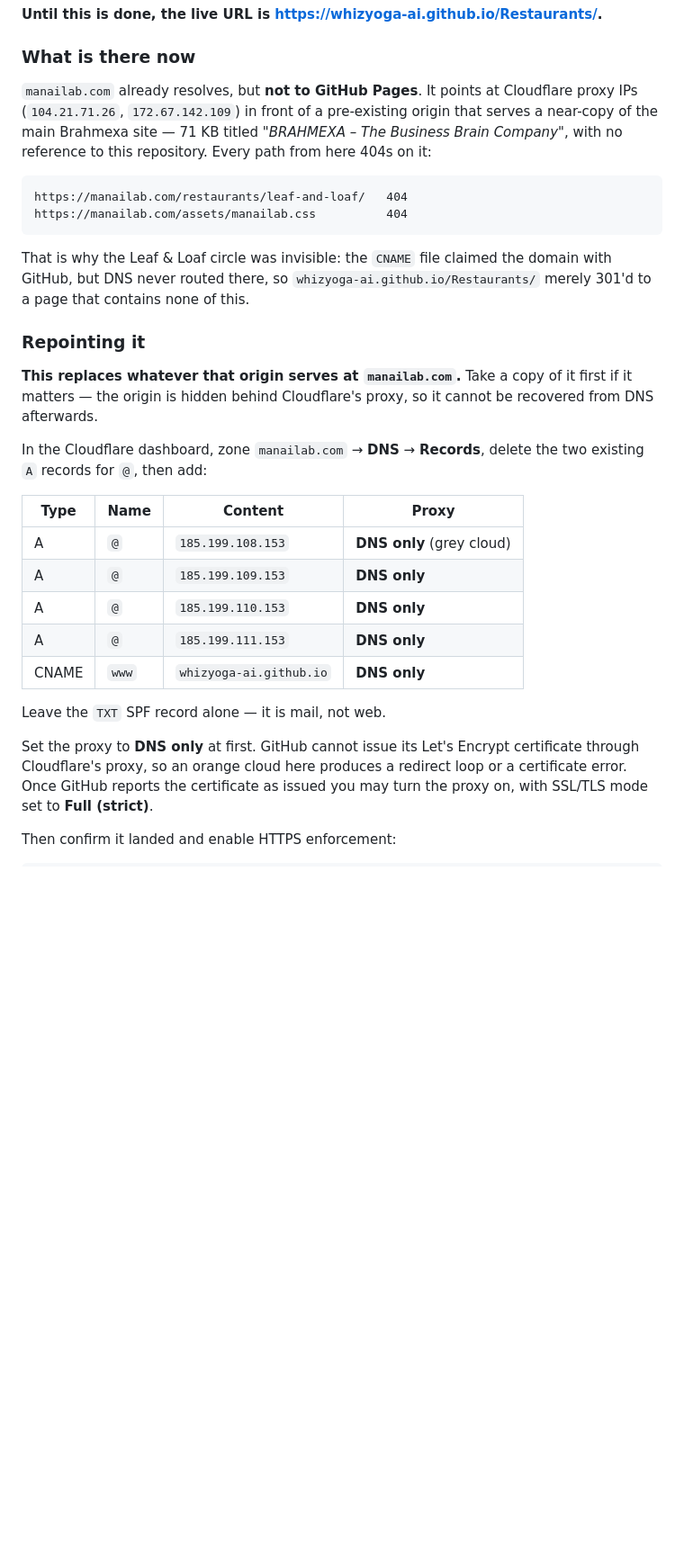
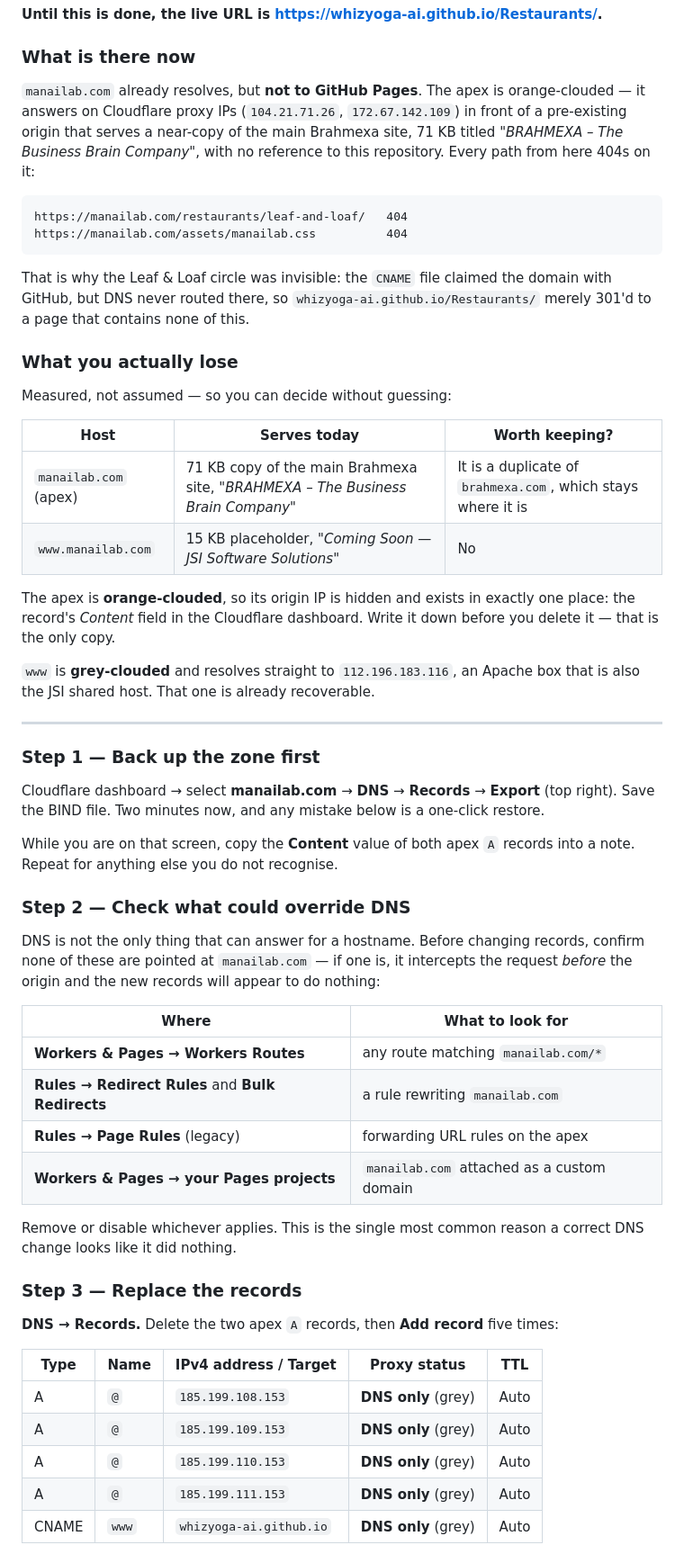
Before and after one commit to whizyoga-ai/Restaurants, a Markdown page: docs/DEPLOY.md, the part around one of its changes. Shown at 90% size. Rendered like a GitHub page; blank space fills up the shorter version.

````diff
--- a/docs/DEPLOY.md
+++ b/docs/DEPLOY.md
@@ -19,11 +19,11 @@ gh api repos/whizyoga-ai/Restaurants/pages/builds/latest --jq '.status, .error.m
 
 ### What is there now
 
-`manailab.com` already resolves, but **not to GitHub Pages**. It points at
-Cloudflare proxy IPs (`104.21.71.26`, `172.67.142.109`) in front of a
-pre-existing origin that serves a near-copy of the main Brahmexa site — 71 KB
-titled *"BRAHMEXA – The Business Brain Company"*, with no reference to this
-repository. Every path from here 404s on it:
+`manailab.com` already resolves, but **not to GitHub Pages**. The apex is
+orange-clouded — it answers on Cloudflare proxy IPs (`104.21.71.26`,
+`172.67.142.109`) in front of a pre-existing origin that serves a near-copy of
+the main Brahmexa site, 71 KB titled *"BRAHMEXA – The Business Brain Company"*,
+with no reference to this repository. Every path from here 404s on it:
 
 ```
 https://manailab.com/restaurants/leaf-and-loaf/   404
@@ -35,28 +35,60 @@ domain with GitHub, but DNS never routed there, so
 `whizyoga-ai.github.io/Restaurants/` merely 301'd to a page that contains none
 of this.
 
-### Repointing it
+### What you actually lose
 
-**This replaces whatever that origin serves at `manailab.com`.** Take a copy of
-it first if it matters — the origin is hidden behind Cloudflare's proxy, so it
-cannot be recovered from DNS afterwards.
+Measured, not assumed — so you can decide without guessing:
 
-In the Cloudflare dashboard, zone `manailab.com` → **DNS** → **Records**,
-delete the two existing `A` records for `@`, then add:
+| Host | Serves today | Worth keeping? |
+|---|---|---|
+| `manailab.com` (apex) | 71 KB copy of the main Brahmexa site, *"BRAHMEXA – The Business Brain Company"* | It is a duplicate of `brahmexa.com`, which stays where it is |
+| `www.manailab.com` | 15 KB placeholder, *"Coming Soon — JSI Software Solutions"* | No |
 
-| Type | Name | Content | Proxy |
-|---|---|---|---|
-| A | `@` | `185.199.108.153` | **DNS only** (grey cloud) |
-| A | `@` | `185.199.109.153` | **DNS only** |
-| A | `@` | `185.199.110.153` | **DNS only** |
-| A | `@` | `185.199.111.153` | **DNS only** |
-| CNAME | `www` | `whizyoga-ai.github.io` | **DNS only** |
+The apex is **orange-clouded**, so its origin IP is hidden and exists in exactly
+one place: the record's *Content* field in the Cloudflare dashboard. Write it
+down before you delete it — that is the only copy.
 
-Leave the `TXT` SPF record alone — it is mail, not web.
+`www` is **grey-clouded** and resolves straight to `112.196.183.116`, an Apache
+box that is also the JSI shared host. That one is already recoverable.
 
-Set the proxy to **DNS only** at first. GitHub cannot issue its Let's Encrypt
-certificate through Cloudflare's proxy, so an orange cloud here produces a
-redirect loop or a certificate error. Once GitHub reports the certificate as
-issued you may turn the proxy on, with SSL/TLS mode set to **Full (strict)**.
+---
 
-Then confirm it landed and enable HTTPS enforcement:
+### Step 1 — Back up the zone first
+
+Cloudflare dashboard → select **manailab.com** → **DNS** → **Records** →
+**Export** (top right). Save the BIND file. Two minutes now, and any mistake
+below is a one-click restore.
+
+While you are on that screen, copy the **Content** value of both apex `A`
+records into a note. Repeat for anything else you do not recognise.
+
+### Step 2 — Check what could override DNS
+
+DNS is not the only thing that can answer for a hostname. Before changing
+records, confirm none of these are pointed at `manailab.com` — if one is, it
+intercepts the request *before* the origin and the new records will appear to
+do nothing:
+
+| Where | What to look for |
+|---|---|
+| **Workers & Pages → Workers Routes** | any route matching `manailab.com/*` |
+| **Rules → Redirect Rules** and **Bulk Redirects** | a rule rewriting `manailab.com` |
+| **Rules → Page Rules** (legacy) | forwarding URL rules on the apex |
+| **Workers & Pages → your Pages projects** | `manailab.com` attached as a custom domain |
+
+Remove or disable whichever applies. This is the single most common reason a
+correct DNS change looks like it did nothing.
+
+### Step 3 — Replace the records
+
+**DNS → Records.** Delete the two apex `A` records, then **Add record** five
+times:
+
+| Type | Name | IPv4 address / Target | Proxy status | TTL |
+|---|---|---|---|---|
+| A | `@` | `185.199.108.153` | **DNS only** (grey) | Auto |
+| A | `@` | `185.199.109.153` | **DNS only** (grey) | Auto |
+| A | `@` | `185.199.110.153` | **DNS only** (grey) | Auto |
+| A | `@` | `185.199.111.153` | **DNS only** (grey) | Auto |
+| CNAME | `www` | `whizyoga-ai.github.io` | **DNS only** (grey) | Auto |
+
````
Also changed, not shown: other parts of docs/DEPLOY.md (+88 -5 lines).
